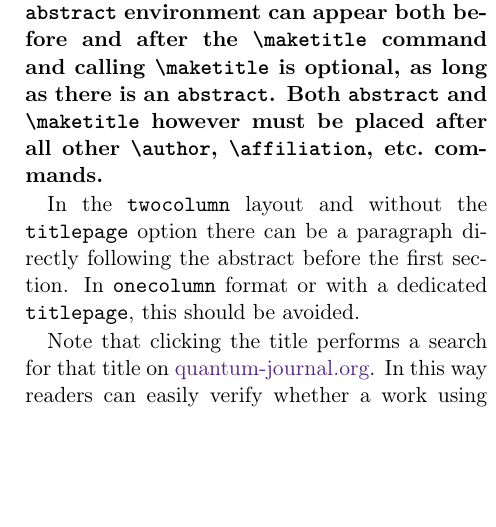
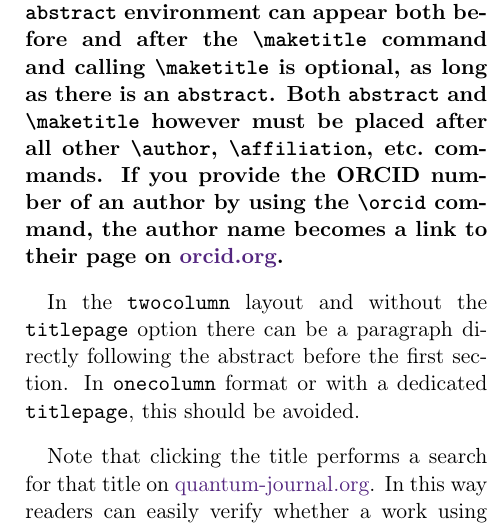
Before and after one commit to quantum-journal/quantum-journal, a LaTeX document (quantum-template.tex): part of one column of page 1 of 4, cut so that both start at the same text, the shorter picture padded with empty space. Compiled offline with pdfLaTeX.

Commit message:
added a sentence explaining the new orcid feature to the template

```diff
--- a/quantum-template.tex
+++ b/quantum-template.tex
@@ -35,6 +35,7 @@
   This format can be more suitable for long articles.
   The \texttt{abstract} environment can appear both before and after the \texttt{\textbackslash{}maketitle} command and calling \texttt{\textbackslash{}maketitle} is optional, as long as there is an \texttt{abstract}.
   Both \texttt{abstract} and \texttt{\textbackslash{}maketitle} however must be placed after all other \texttt{\textbackslash{}author}, \texttt{\textbackslash{}affiliation}, etc.\ commands.
+  If you provide the ORCID number of an author by using the \texttt{\textbackslash{}orcid} command, the author name becomes a link to their page on \href{http://orcid.org/}{orcid.org}.
 \end{abstract}
 
 In the \texttt{twocolumn} layout and without the \texttt{titlepage} option there can be a paragraph directly following the abstract before the first section.
```
Also changed, not shown: quantum-template.pdf.
